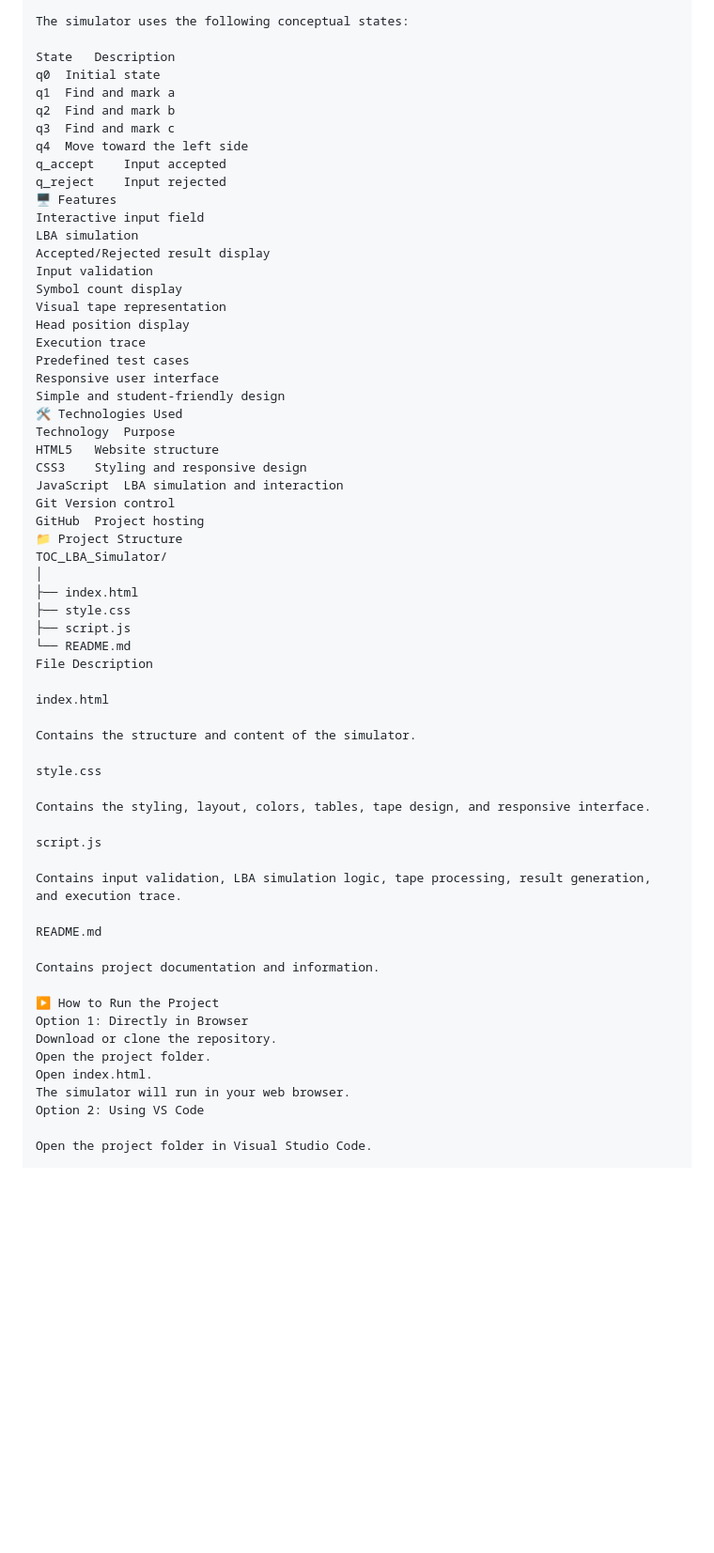
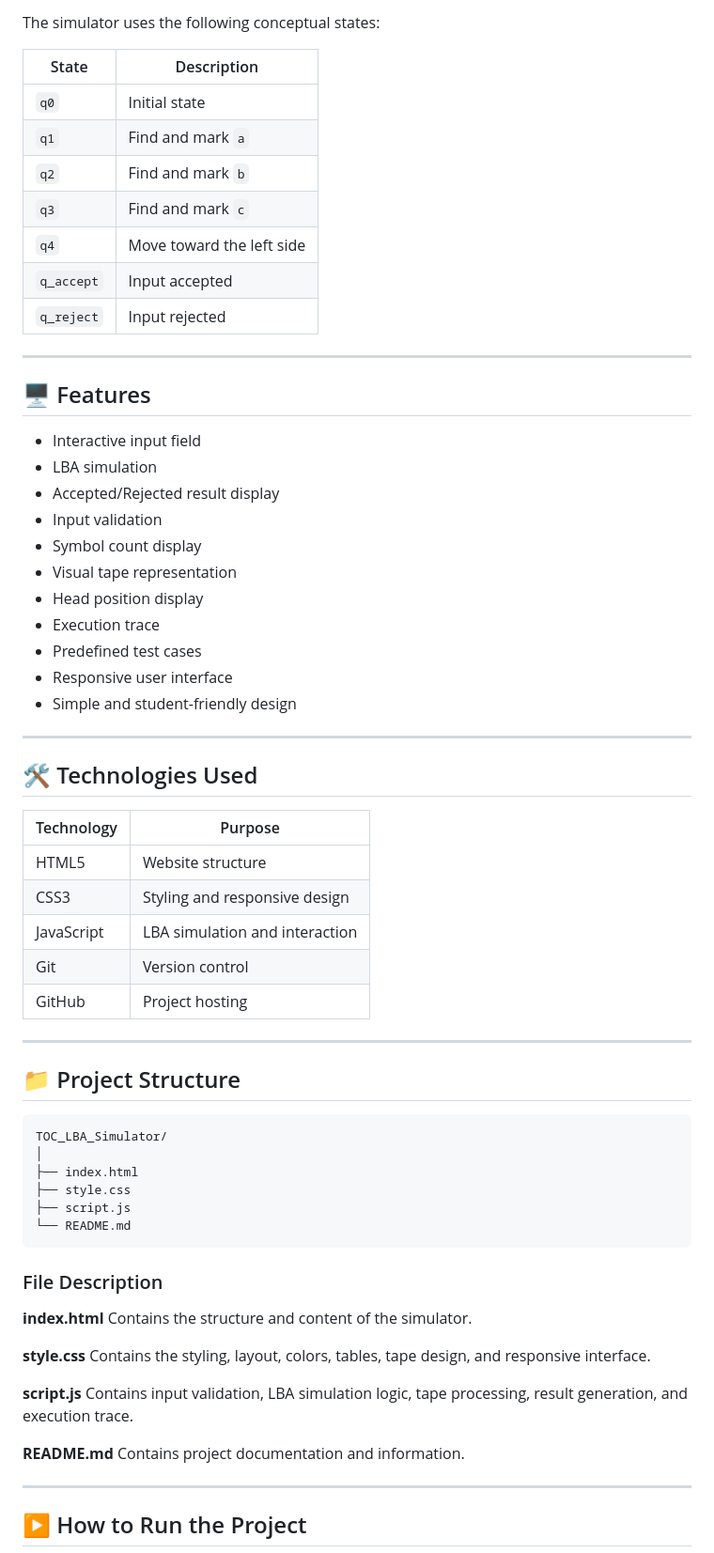
Before and after one commit to Gayatri-Kadbhane/TOC_LBA_Simulator, a Markdown page: README.md, the part around one of its changes. Shown at 94% size. Drawn GitHub-style; blank space fills up the shorter version.

````diff
--- a/README.md
+++ b/README.md
@@ -104,65 +118,72 @@ Accepted
 
 The simulator uses the following conceptual states:
 
-State	Description
-q0	Initial state
-q1	Find and mark a
-q2	Find and mark b
-q3	Find and mark c
-q4	Move toward the left side
-q_accept	Input accepted
-q_reject	Input rejected
-🖥️ Features
-Interactive input field
-LBA simulation
-Accepted/Rejected result display
-Input validation
-Symbol count display
-Visual tape representation
-Head position display
-Execution trace
-Predefined test cases
-Responsive user interface
-Simple and student-friendly design
-🛠️ Technologies Used
-Technology	Purpose
-HTML5	Website structure
-CSS3	Styling and responsive design
-JavaScript	LBA simulation and interaction
-Git	Version control
-GitHub	Project hosting
-📁 Project Structure
+| State      | Description               |
+| ---------- | ------------------------- |
+| `q0`       | Initial state             |
+| `q1`       | Find and mark `a`         |
+| `q2`       | Find and mark `b`         |
+| `q3`       | Find and mark `c`         |
+| `q4`       | Move toward the left side |
+| `q_accept` | Input accepted            |
+| `q_reject` | Input rejected            |
+
+---
+
+## 🖥️ Features
+
+* Interactive input field
+* LBA simulation
+* Accepted/Rejected result display
+* Input validation
+* Symbol count display
+* Visual tape representation
+* Head position display
+* Execution trace
+* Predefined test cases
+* Responsive user interface
+* Simple and student-friendly design
+
+---
+
+## 🛠️ Technologies Used
+
+| Technology | Purpose                        |
+| ---------- | ------------------------------ |
+| HTML5      | Website structure              |
+| CSS3       | Styling and responsive design  |
+| JavaScript | LBA simulation and interaction |
+| Git        | Version control                |
+| GitHub     | Project hosting                |
+
+---
+
+## 📁 Project Structure
+
+```text
 TOC_LBA_Simulator/
 │
 ├── index.html
 ├── style.css
 ├── script.js
 └── README.md
-File Description
+```
 
-index.html
+### File Description
 
+**index.html**
 Contains the structure and content of the simulator.
 
-style.css
-
+**style.css**
 Contains the styling, layout, colors, tables, tape design, and responsive interface.
 
-script.js
-
+**script.js**
 Contains input validation, LBA simulation logic, tape processing, result generation, and execution trace.
 
-README.md
-
+**README.md**
 Contains project documentation and information.
 
-▶️ How to Run the Project
-Option 1: Directly in Browser
-Download or clone the repository.
-Open the project folder.
-Open index.html.
-The simulator will run in your web browser.
-Option 2: Using VS Code
+---
 
-Open the project folder in Visual Studio Code.
+## ▶️ How to Run the Project
 
````
Also changed, not shown: other parts of README.md (+130 -74 lines).
